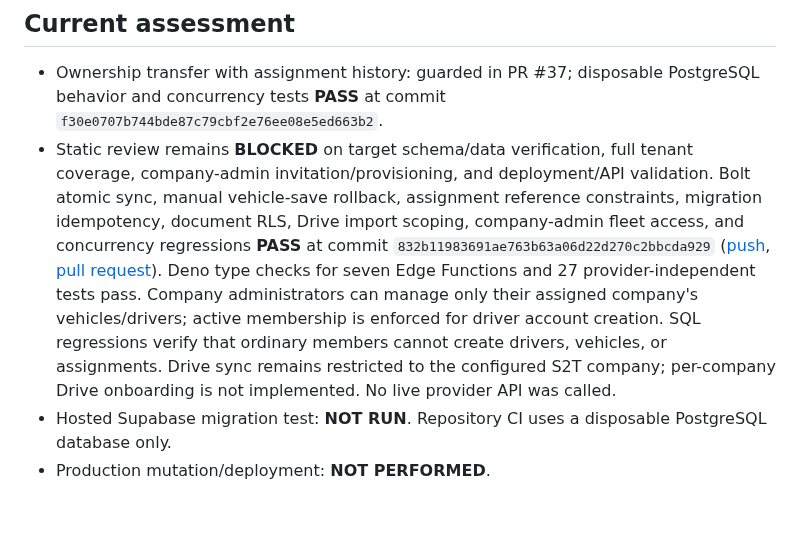
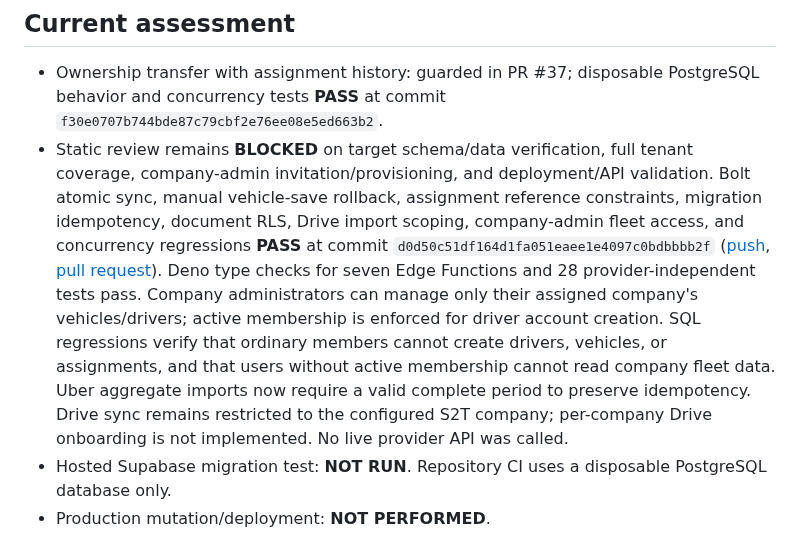
Before and after one commit to simplicity2take-ui/simplicity2take-fleet, a Markdown page: docs/multi-company-release-blockers.md, the part around the change. Drawn GitHub-style; blank space fills up the shorter version.

Commit message:
docs: update multi-company release validation

```diff
--- a/docs/multi-company-release-blockers.md
+++ b/docs/multi-company-release-blockers.md
@@ -31,6 +31,6 @@ This is a source-review checklist only. It does not authorize migration, deploym
 ## Current assessment
 
 - Ownership transfer with assignment history: guarded in PR #37; disposable PostgreSQL behavior and concurrency tests **PASS** at commit `f30e0707b744bde87c79cbf2e76ee08e5ed663b2`.
-- Static review remains **BLOCKED** on target schema/data verification, full tenant coverage, company-admin invitation/provisioning, and deployment/API validation. Bolt atomic sync, manual vehicle-save rollback, assignment reference constraints, migration idempotency, document RLS, Drive import scoping, company-admin fleet access, and concurrency regressions **PASS** at commit `832b11983691ae763b63a06d22d270c2bbcda929` ([push](https://github.com/simplicity2take-ui/simplicity2take-fleet/actions/runs/41687014876), [pull request](https://github.com/simplicity2take-ui/simplicity2take-fleet/actions/runs/41687025610)). Deno type checks for seven Edge Functions and 27 provider-independent tests pass. Company administrators can manage only their assigned company's vehicles/drivers; active membership is enforced for driver account creation. SQL regressions verify that ordinary members cannot create drivers, vehicles, or assignments. Drive sync remains restricted to the configured S2T company; per-company Drive onboarding is not implemented. No live provider API was called.
+- Static review remains **BLOCKED** on target schema/data verification, full tenant coverage, company-admin invitation/provisioning, and deployment/API validation. Bolt atomic sync, manual vehicle-save rollback, assignment reference constraints, migration idempotency, document RLS, Drive import scoping, company-admin fleet access, and concurrency regressions **PASS** at commit `d0d50c51df164d1fa051eaee1e4097c0bdbbbb2f` ([push](https://github.com/simplicity2take-ui/simplicity2take-fleet/actions/runs/41715129274), [pull request](https://github.com/simplicity2take-ui/simplicity2take-fleet/actions/runs/41715145351)). Deno type checks for seven Edge Functions and 28 provider-independent tests pass. Company administrators can manage only their assigned company's vehicles/drivers; active membership is enforced for driver account creation. SQL regressions verify that ordinary members cannot create drivers, vehicles, or assignments, and that users without active membership cannot read company fleet data. Uber aggregate imports now require a valid complete period to preserve idempotency. Drive sync remains restricted to the configured S2T company; per-company Drive onboarding is not implemented. No live provider API was called.
 - Hosted Supabase migration test: **NOT RUN**. Repository CI uses a disposable PostgreSQL database only.
 - Production mutation/deployment: **NOT PERFORMED**.
```
